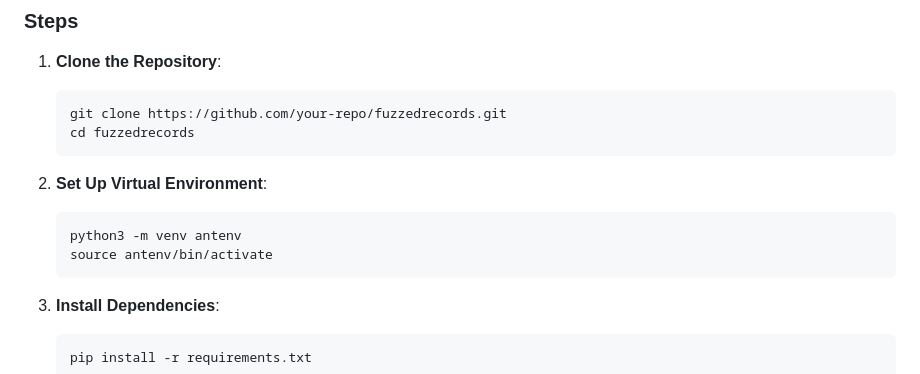
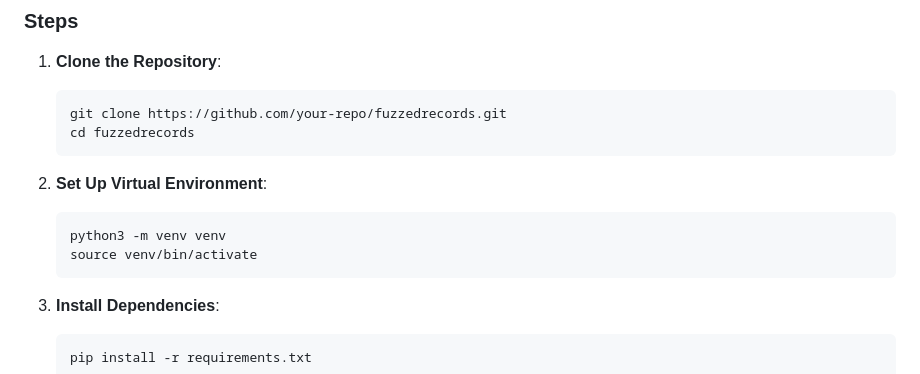
Before and after one commit to idmfrank/fuzzedrecords-web, a Markdown page: README.md, the part around the change. Drawn GitHub-style.

Commit message:
docs: fix venv name

````diff
--- a/README.md
+++ b/README.md
@@ -124,8 +124,8 @@ Set the following environment variables to configure the application:
 
 2. **Set Up Virtual Environment**:
    ```bash
-   python3 -m venv antenv
-   source antenv/bin/activate
+   python3 -m venv venv
+   source venv/bin/activate
    ```
 
 3. **Install Dependencies**:
````
